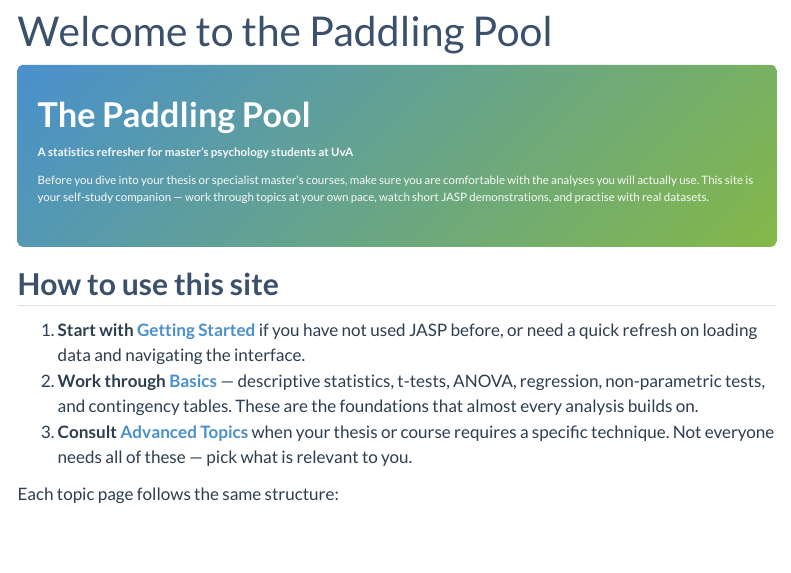
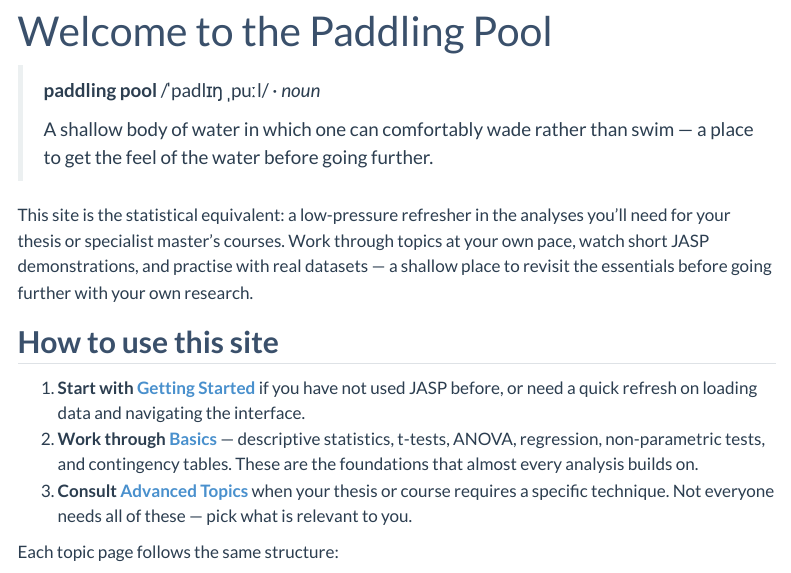
Before and after one commit to JohnnyDoorn/paddling-pool, a Quarto document (index.qmd): the page in a window 1100 px wide, from 110 px down. Rendered offline with R 4.5, knitr and Pandoc in place of Quarto, with nearby package versions; menus at the side of the page are left out.

Commit message:
Rework landing-page intro
- Drop the green/blue hero-banner callout
- Open with a dictionary-style definition of 'paddling pool'
  (headword, IPA, part of speech) plus a one-paragraph tie-in
  to what the site is

```diff
--- a/index.qmd
+++ b/index.qmd
@@ -2,13 +2,11 @@
 title: "Welcome to the Paddling Pool"
 ---
 
-::: {.hero-banner}
-# The Paddling Pool
+> **paddling pool** /ˈpadlɪŋ ˌpuːl/ · *noun*
+>
+> A shallow body of water in which one can comfortably wade rather than swim — a place to get the feel of the water before going further.
 
-**A statistics refresher for master's psychology students at UvA**
-
-Before you dive into your thesis or specialist master's courses, make sure you are comfortable with the analyses you will actually use. This site is your self-study companion — work through topics at your own pace, watch short JASP demonstrations, and practise with real datasets.
-:::
+This site is the statistical equivalent: a low-pressure refresher in the analyses you'll need for your thesis or specialist master's courses. Work through topics at your own pace, watch short JASP demonstrations, and practise with real datasets — a shallow place to revisit the essentials before going further with your own research.
 
 ## How to use this site
 
```
